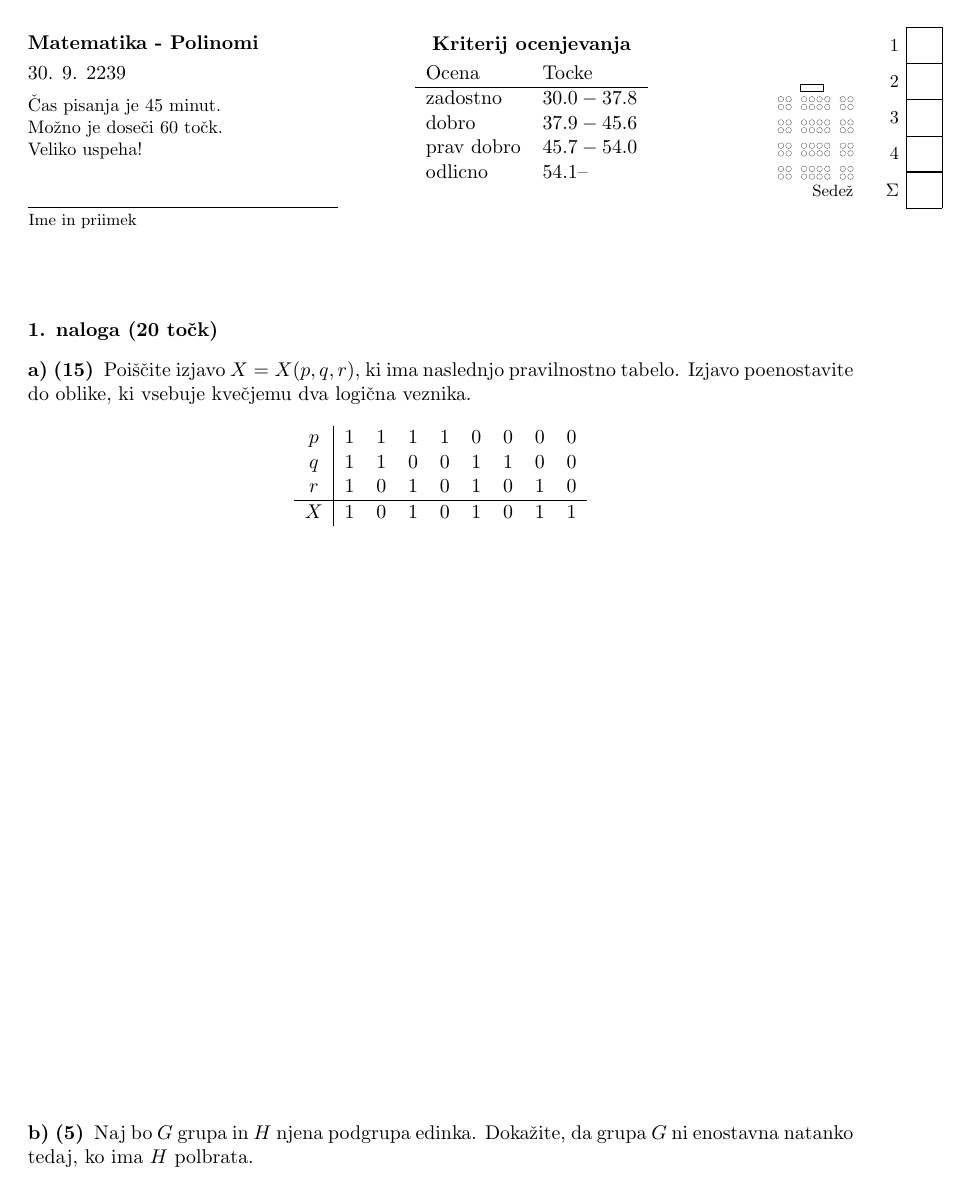
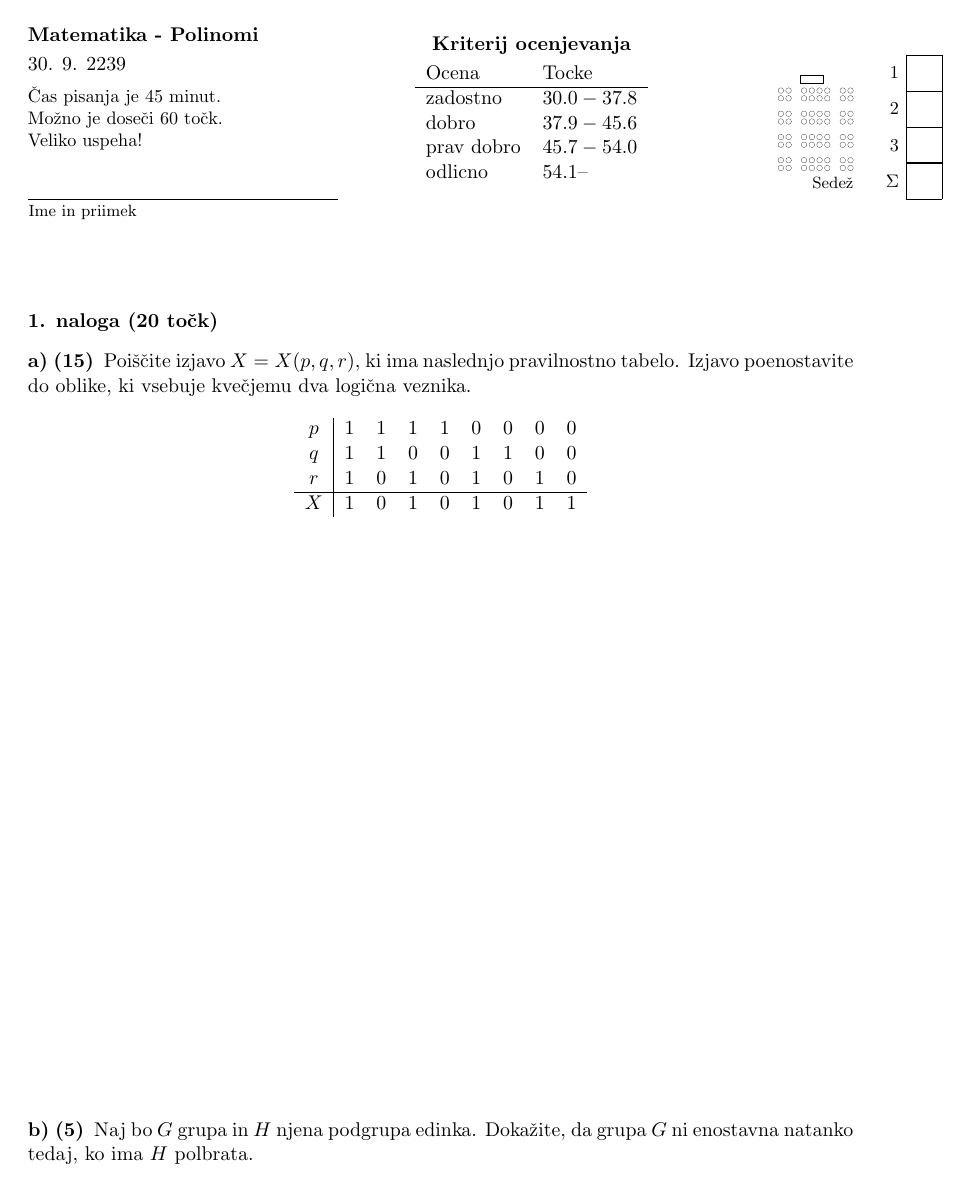
Before and after one commit to borbregant/izpitgimnazija, a LaTeX document (vzorec.tex): page 1 of 2. Compiled offline with pdfLaTeX.

Commit message:
navodila, readme changes

```diff
--- a/vzorec.tex
+++ b/vzorec.tex
@@ -26,7 +26,7 @@
 %==========================================================================
 %               Sem vpisi podatke o izpitu (ucilnica = RAZRED ali JEDILNICA)
 %==========================================================================
-\izpit[ucilnica = RAZRED, naloge = 4, brez vpisne]%ucilnica RAZRED,JEDILNICA, lahko se sedezni red
+\izpit[ucilnica = RAZRED, naloge = 3, brez vpisne]%ucilnica RAZRED,JEDILNICA, lahko se sedezni red
 {Matematika - Polinomi}{30. 9. 2239}{Čas pisanja je 45 minut.\\ Možno je doseči $\skupnotock$ točk.\\ Veliko uspeha!}
 
  %%%%%%%%%%%%%%%%%%%%
```
Also changed, not shown: 2 other files.
